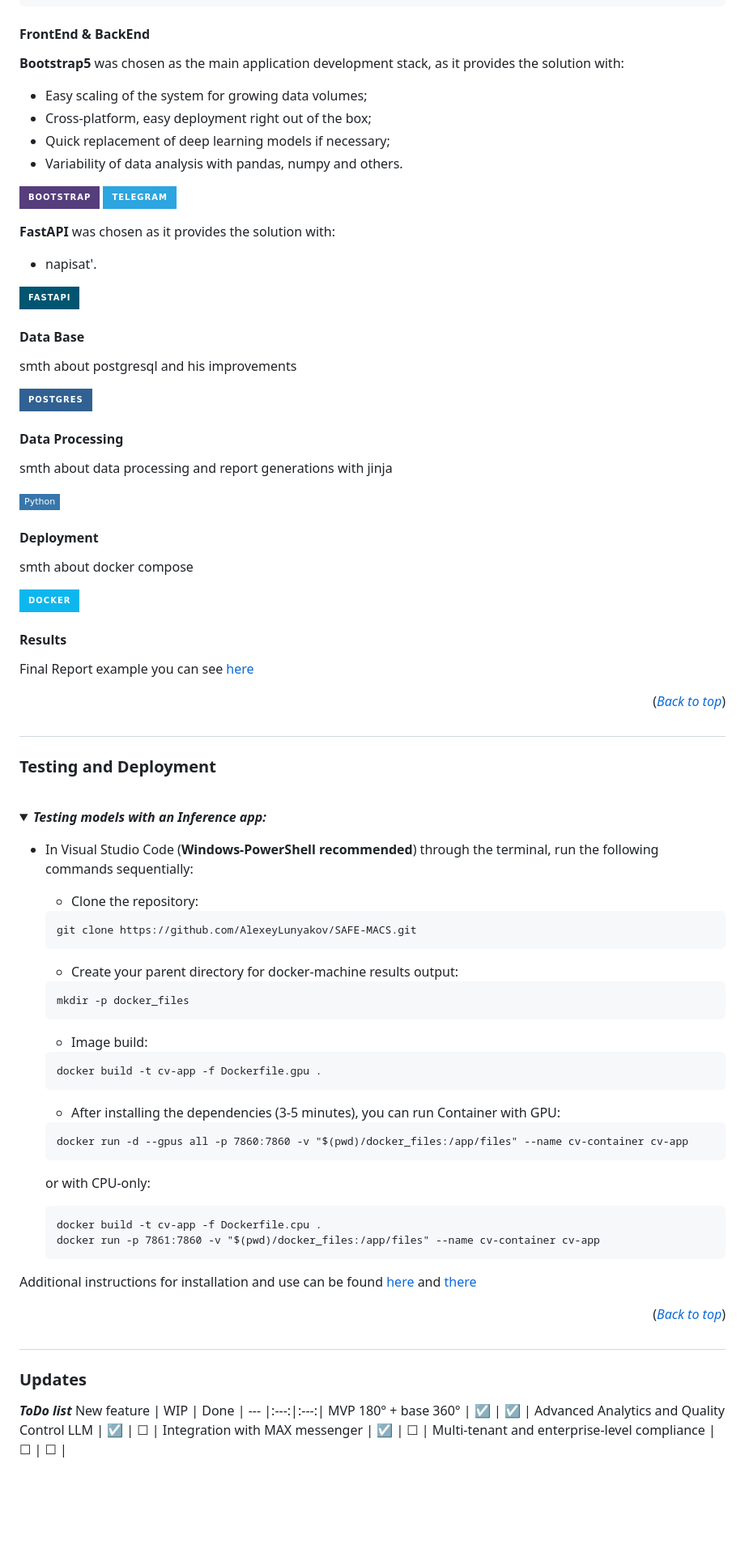
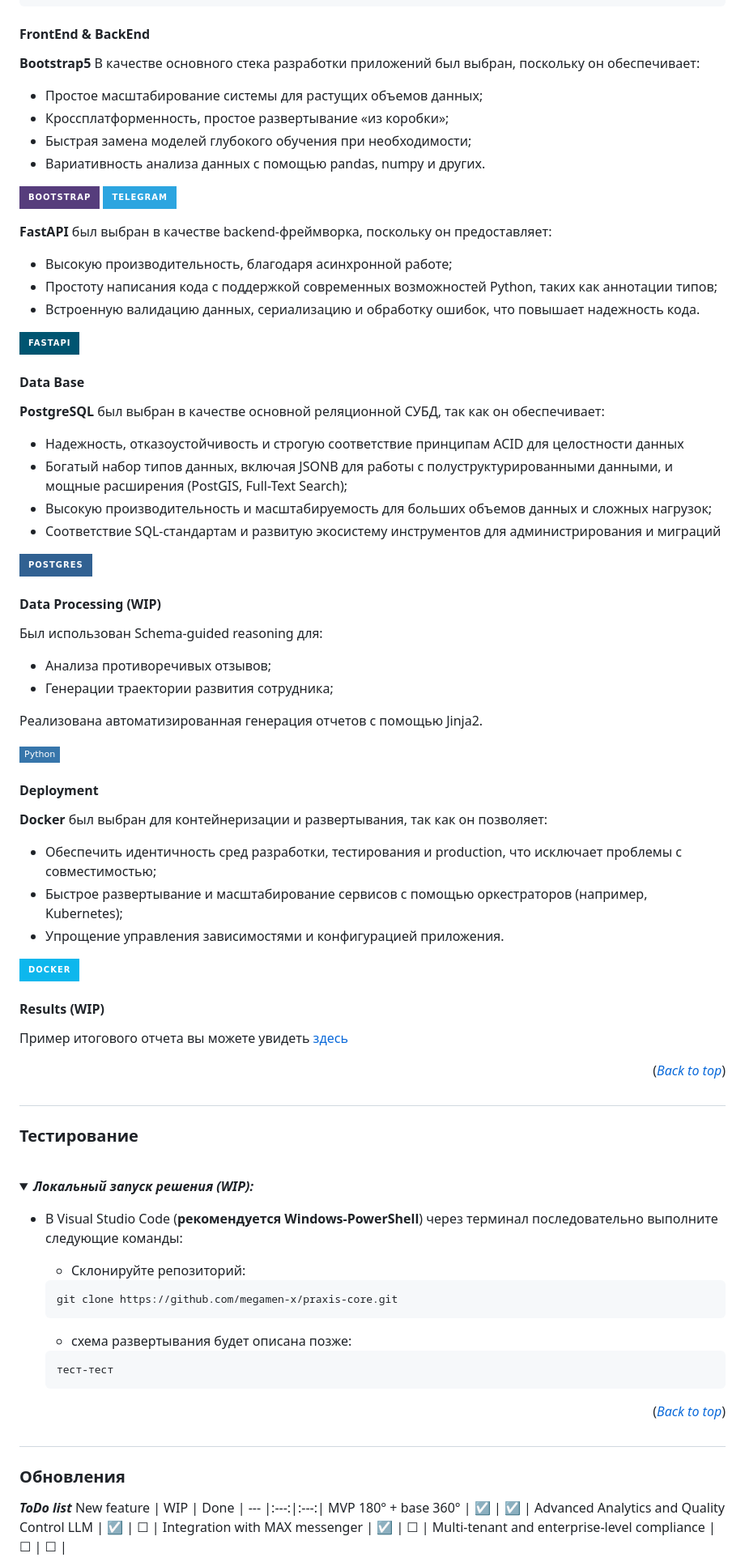
Before and after one commit to megamen-x/praxis-core, a Markdown page: README.md, the part around the change printed below. Shown: that part at 81% size. GitHub-like rendering; folded sections open; badges without logos; blank space fills up the shorter version.

````diff
--- a/README.md
+++ b/README.md
@@ -139,36 +141,44 @@ The relevance of this topic is associated with smth idk lol xd.
 
 <h4 align="start"><a>FrontEnd & BackEnd</a></h4>
 
-**Bootstrap5** was chosen as the main application development stack, as it provides the solution with:
-- Easy scaling of the system for growing data volumes;
-- Cross-platform, easy deployment right out of the box;
-- Quick replacement of deep learning models if necessary;
-- Variability of data analysis with pandas, numpy and others.
+**Bootstrap5** В качестве основного стека разработки приложений был выбран, поскольку он обеспечивает:
+
+- Простое масштабирование системы для растущих объемов данных;
+- Кроссплатформенность, простое развертывание «из коробки»;
+- Быстрая замена моделей глубокого обучения при необходимости;
+- Вариативность анализа данных с помощью pandas, numpy и других.
 
 [![Bootstrap5 Badge](https://img.shields.io/badge/Bootstrap-563D7C?style=for-the-badge&logo=bootstrap&logoColor=white&style=flat-square)](https://getbootstrap.com)
 [![Telegram Badge](https://img.shields.io/badge/Telegram-2CA5E0?style=for-the-badge&logo=telegram&logoColor=white&style=flat-square)](https://web.telegram.org/)
 
-**FastAPI** was chosen as it provides the solution with:
-- napisat'.
+**FastAPI** был выбран в качестве backend-фреймворка, поскольку он предоставляет:
+
+- Высокую производительность, благодаря асинхронной работе;
+- Простоту написания кода с поддержкой современных возможностей Python, таких как аннотации типов;
+- Встроенную валидацию данных, сериализацию и обработку ошибок, что повышает надежность кода.
 
 [![FastAPI Badge](https://img.shields.io/badge/FastAPI-005571?style=for-the-badge&logo=fastapi&style=flat-square)](https://fastapi.tiangolo.com)
 
-
-
-
-
-
 <h4 align="start"><a>Data Base</a></h4>
 
-smth about postgresql and his improvements
+**PostgreSQL** был выбран в качестве основной реляционной СУБД, так как он обеспечивает:
+
+- Надежность, отказоустойчивость и строгую соответствие принципам ACID для целостности данных
+- Богатый набор типов данных, включая JSONB для работы с полуструктурированными данными, и мощные расширения (PostGIS, Full-Text Search);
+- Высокую производительность и масштабируемость для больших объемов данных и сложных нагрузок;
+- Соответствие SQL-стандартам и развитую экосистему инструментов для администрирования и миграций
 
 
 [![SQL Badge](https://img.shields.io/badge/postgres-%23316192.svg?style=for-the-badge&logo=postgresql&logoColor=white&style=flat-square)](https://www.postgresql.org)
 
 
-<h4 align="start"><a>Data Processing</a></h4>
+<h4 align="start"><a>Data Processing (WIP)</a></h4>
 
-smth about data processing and report generations with jinja
+Был использован Schema-guided reasoning для:
+- Анализа противоречивых отзывов;
+- Генерации траектории развития сотрудника;
+
+Реализована автоматизированная генерация отчетов с помощью Jinja2.
 
 
 [![Python Badge](https://img.shields.io/badge/Python-3776AB?logo=python&logoColor=fff&style=flat-square)](https://www.python.org/)
@@ -176,56 +186,47 @@ smth about data processing and report generations with jinja
 
 <h4 align="start"><a>Deployment</a></h4>
 
-smth about docker compose
+**Docker** был выбран для контейнеризации и развертывания, так как он позволяет:
+
+- Обеспечить идентичность сред разработки, тестирования и production, что исключает проблемы с совместимостью;
+- Быстрое развертывание и масштабирование сервисов с помощью оркестраторов (например, Kubernetes);
+- Упрощение управления зависимостями и конфигурацией приложения.
 
 
 [![Docker Badge](https://img.shields.io/badge/docker-%230db7ed.svg?style=for-the-badge&logo=docker&logoColor=white&style=flat-square)](https://www.docker.com)
 
 
-<h4 align="start"><a>Results</a></h4>
+<h4 align="start"><a>Results (WIP)</a></h4>
 
-Final Report example you can see [here]()
+Пример итогового отчета вы можете увидеть [здесь]()
 
 <p align="right">(<a href="#readme-top"><i>Back to top</i></a>)</p>
 
 
-## <h3 align="start"><a id="title3">Testing and Deployment</a></h3>
+## <h3 align="start"><a id="title3">Тестирование</a></h3>
 
   <br />
 
 <details>
-  <summary> <strong><i>Testing models with an Inference app:</i></strong> </summary>
+  <summary> <strong><i>Локальный запуск решения (WIP):</i></strong> </summary>
 
-  - In Visual Studio Code (**Windows-PowerShell recommended**) through the terminal, run the following commands sequentially:
+  - В Visual Studio Code (**рекомендуется Windows-PowerShell**) через терминал последовательно выполните следующие команды:
 
-    - Clone the repository:
+    - Склонируйте репозиторий:
     ```
-    git clone https://github.com/AlexeyLunyakov/SAFE-MACS.git
+    git clone https://github.com/megamen-x/praxis-core.git
     ```
-    - Create your parent directory for docker-machine results output:
+    - схема развертывания будет описана позже:
     ```
-    mkdir -p docker_files
-    ```
-    - Image build:
-    ```
-    docker build -t cv-app -f Dockerfile.gpu .
-    ```
-    - After installing the dependencies (3-5 minutes), you can run Container with GPU:
-    ```
-    docker run -d --gpus all -p 7860:7860 -v "$(pwd)/docker_files:/app/files" --name cv-container cv-app
-    ```
-    or with CPU-only:
-    ```
-    docker build -t cv-app -f Dockerfile.cpu .
-    docker run -p 7861:7860 -v "$(pwd)/docker_files:/app/files" --name cv-container cv-app
+    тест-тест
     ```
 </details>
 
-Additional instructions for installation and use can be found [here](https://github.com/megamen-x/praxis-core/blob/main/readme.md) and [there](https://github.com/megamen-x/praxis-core/blob/main/readme.md)
+<!-- Additional instructions for installation and use can be found [here](https://github.com/megamen-x/praxis-core/blob/main/readme.md) and [there](https://github.com/megamen-x/praxis-core/blob/main/readme.md) -->
 
 <p align="right">(<a href="#readme-top"><i>Back to top</i></a>)</p>
 
-## <h3 align="start"><a id="title4">Updates</a></h3>
+## <h3 align="start"><a id="title4">Обновления</a></h3>
 
 ***ToDo list***
 New feature | WIP | Done |
````
Also changed, not shown: other parts of README.md (+18 -16 lines).
